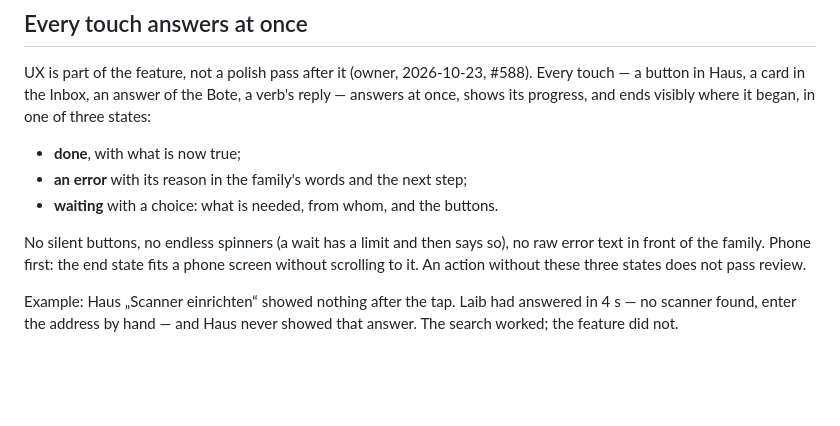
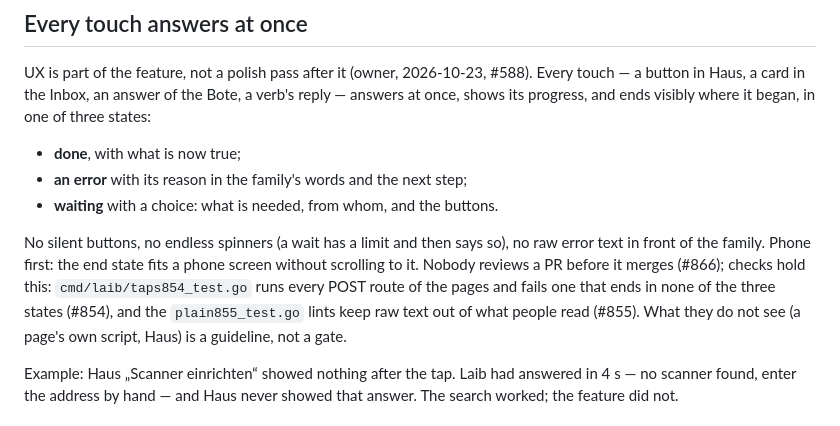
Before and after one commit to mdopp/laib, a Markdown page: docs/DESIGN.md, the part around the change. GitHub-like rendering; blank space fills up the shorter version.

Commit message:
docs(design): the three states are held by checks, not by review (#866)
The last "does not pass review" sentence names the checks that hold it:
taps854 for every POST route of the pages (#854) and the plain855 lints
(#855); what they do not see is a guideline. CLAUDE.md's table already
lists every other rule next to its check.

Co-Authored-By: Claude Opus 5.5 <noreply@anthropic.com>
Claude-Session: https://claude.ai/code/session_01BwyLzfvpkSQqAYSVijHBeR

```diff
--- a/docs/DESIGN.md
+++ b/docs/DESIGN.md
@@ -189,8 +189,12 @@ visibly where it began, in one of three states:
 
 No silent buttons, no endless spinners (a wait has a limit and then says
 so), no raw error text in front of the family. Phone first: the end state
-fits a phone screen without scrolling to it. An action without these three
-states does not pass review.
+fits a phone screen without scrolling to it. Nobody reviews a PR before it
+merges (#866); checks hold this: `cmd/laib/taps854_test.go` runs every POST
+route of the pages and fails one that ends in none of the three states
+(#854), and the `plain855_test.go` lints keep raw text out of what people
+read (#855). What they do not see (a page's own script, Haus) is a
+guideline, not a gate.
 
 Example: Haus „Scanner einrichten“ showed nothing after the tap. Laib had
 answered in 4 s — no scanner found, enter the address by hand — and Haus
```
